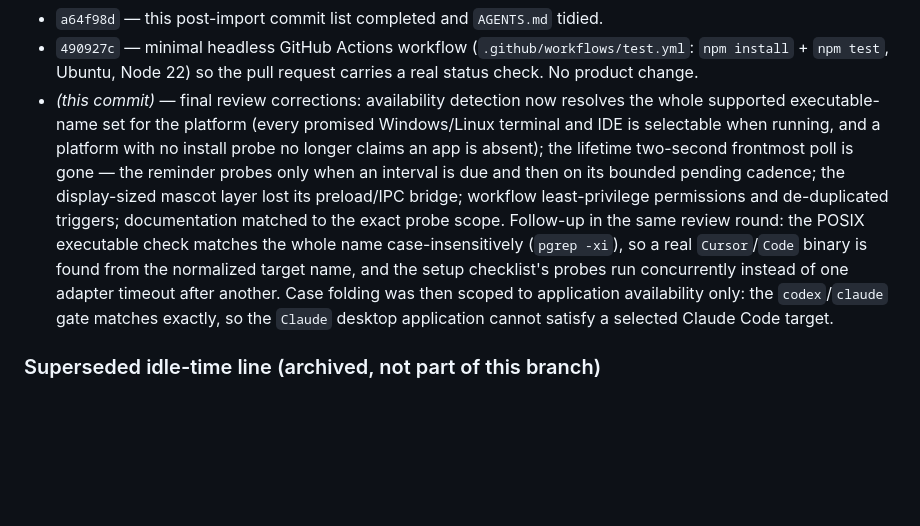
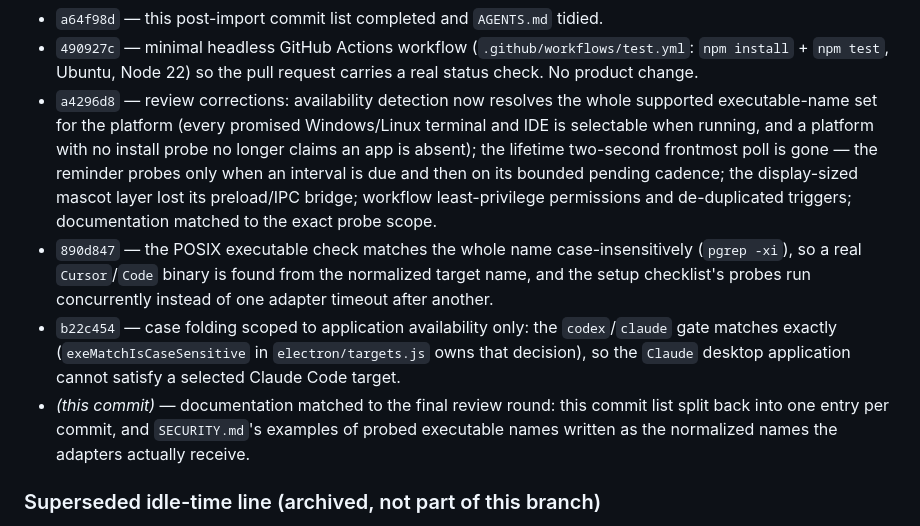
Before and after one commit to jourdanlucente-maker/open-clowk, a Markdown page: MIGRATION.md, the part around the change. Rendered like a GitHub page; blank space fills up the shorter version.

Commit message:
no-mistakes(document): Split MIGRATION commit list per commit; normalize SECURITY exe names

```diff
--- a/MIGRATION.md
+++ b/MIGRATION.md
@@ -64,22 +64,27 @@ Every change after the import commit is a separate, reviewable commit:
 - `490927c` — minimal headless GitHub Actions workflow
   (`.github/workflows/test.yml`: `npm install` + `npm test`, Ubuntu, Node 22)
   so the pull request carries a real status check. No product change.
-- *(this commit)* — final review corrections: availability detection now
-  resolves the whole supported executable-name set for the platform (every
-  promised Windows/Linux terminal and IDE is selectable when running, and a
-  platform with no install probe no longer claims an app is absent); the
-  lifetime two-second frontmost poll is gone — the reminder probes only when
-  an interval is due and then on its bounded pending cadence; the
-  display-sized mascot layer lost its preload/IPC bridge; workflow
-  least-privilege permissions and de-duplicated triggers; documentation
-  matched to the exact probe scope. Follow-up in the same review round: the
-  POSIX executable check matches the whole name case-insensitively
-  (`pgrep -xi`), so a real `Cursor`/`Code` binary is found from the normalized
-  target name, and the setup checklist's probes run concurrently instead of
-  one adapter timeout after another. Case folding was then scoped to
-  application availability only: the `codex`/`claude` gate matches exactly, so
-  the `Claude` desktop application cannot satisfy a selected Claude Code
-  target.
+- `a4296d8` — review corrections: availability detection now resolves the
+  whole supported executable-name set for the platform (every promised
+  Windows/Linux terminal and IDE is selectable when running, and a platform
+  with no install probe no longer claims an app is absent); the lifetime
+  two-second frontmost poll is gone — the reminder probes only when an
+  interval is due and then on its bounded pending cadence; the display-sized
+  mascot layer lost its preload/IPC bridge; workflow least-privilege
+  permissions and de-duplicated triggers; documentation matched to the exact
+  probe scope.
+- `890d847` — the POSIX executable check matches the whole name
+  case-insensitively (`pgrep -xi`), so a real `Cursor`/`Code` binary is found
+  from the normalized target name, and the setup checklist's probes run
+  concurrently instead of one adapter timeout after another.
+- `b22c454` — case folding scoped to application availability only: the
+  `codex`/`claude` gate matches exactly (`exeMatchIsCaseSensitive` in
+  `electron/targets.js` owns that decision), so the `Claude` desktop
+  application cannot satisfy a selected Claude Code target.
+- *(this commit)* — documentation matched to the final review round: this
+  commit list split back into one entry per commit, and `SECURITY.md`'s
+  examples of probed executable names written as the normalized names the
+  adapters actually receive.
 
 ### Superseded idle-time line (archived, not part of this branch)
 
```
Also changed, not shown: SECURITY.md (+2 -2 lines).
